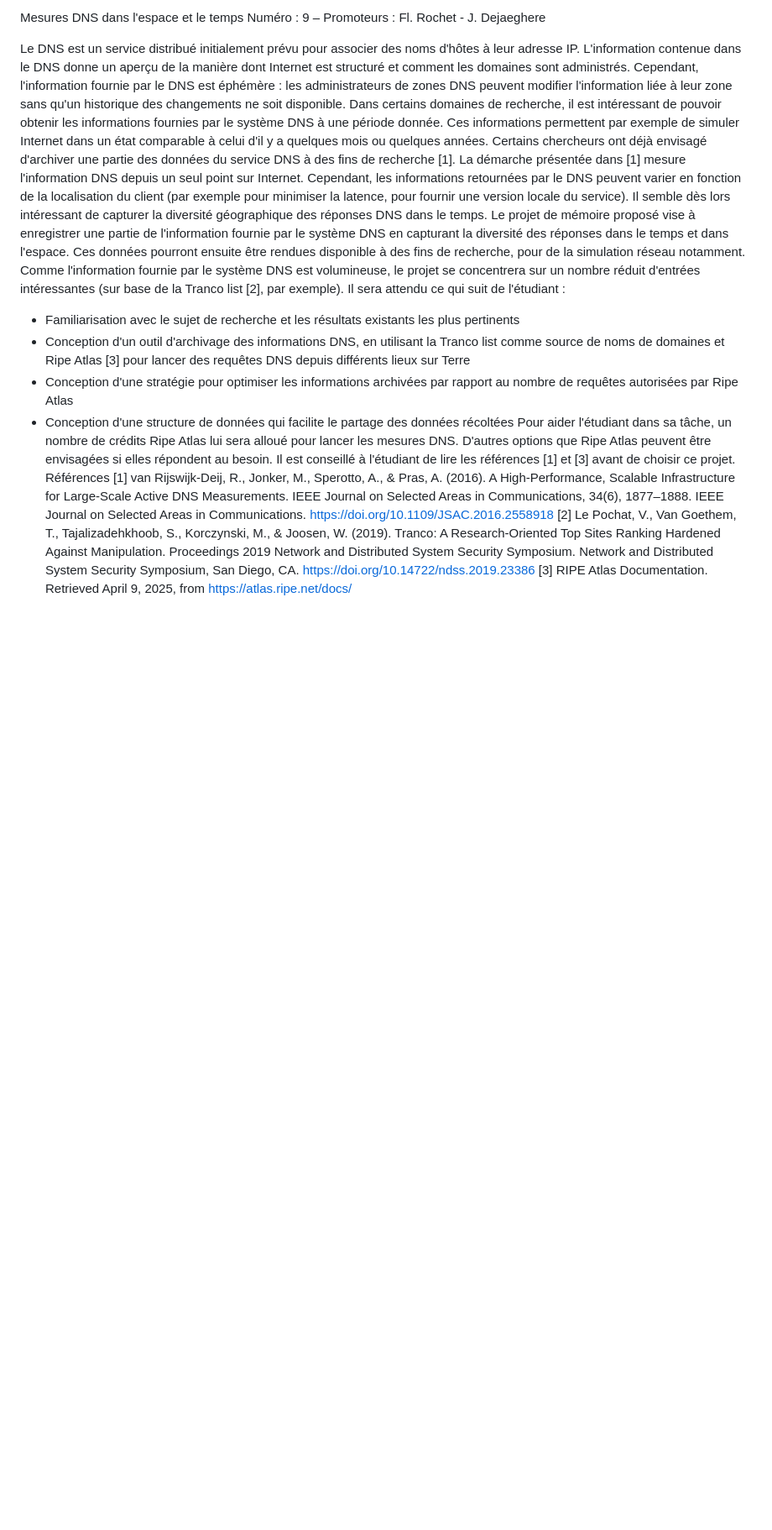
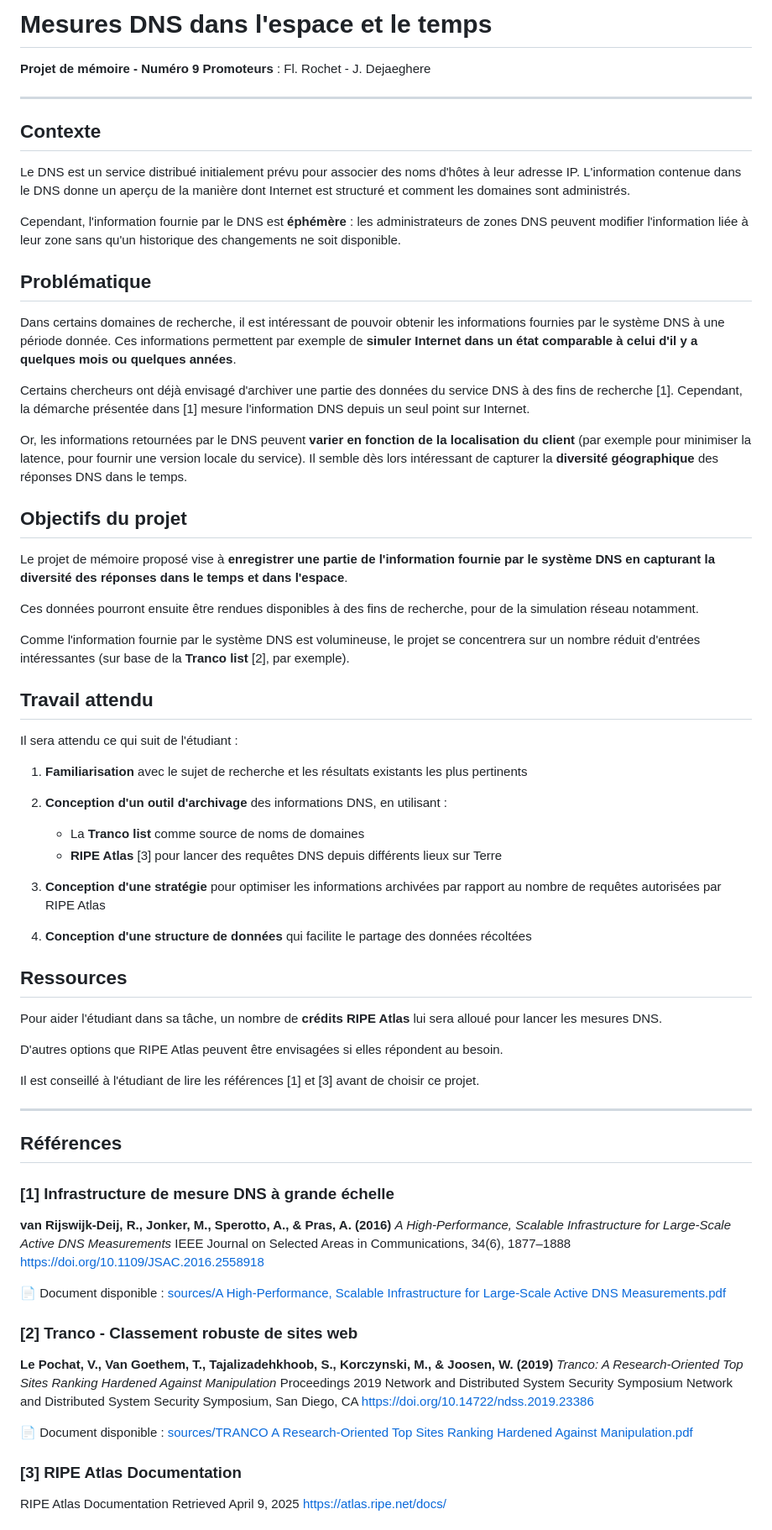
Before and after one commit to ogautier1980/dns-measures, a Markdown page: readme.md, the part around one of its changes. Shown at 84% size. Drawn GitHub-style; blank space fills up the shorter version.

Commit message:
Format and enhance README.md
- Add Markdown formatting with headers and sections
- Structure content with clear hierarchy:
  - Contexte
  - Problématique
  - Objectifs du projet
  - Travail attendu
  - Ressources
  - Références
- Add links to PDF documents in sources/
- Add documentation references (docs/documentation.md and .pdf)
- Add project structure overview
- Add Quick Start section for VSCode and Docker
- Improve readability with bold text for key concepts
- Add visual separators and emojis for better navigation

Co-Authored-By: Claude Sonnet 4.5 <noreply@anthropic.com>

```diff
--- a/readme.md
+++ b/readme.md
@@ -1,19 +1,80 @@
-Mesures DNS dans l'espace et le temps
-Numéro : 9 – Promoteurs : Fl. Rochet - J. Dejaeghere
+# Mesures DNS dans l'espace et le temps
 
-Le DNS est un service distribué initialement prévu pour associer des noms d'hôtes à leur adresse IP. L'information contenue dans le DNS donne un aperçu de la manière dont Internet est structuré et comment les domaines sont administrés. Cependant, l'information fournie par le DNS est éphémère : les administrateurs de zones DNS peuvent modifier l'information liée à leur zone sans qu'un historique des changements ne soit disponible.
-Dans certains domaines de recherche, il est intéressant de pouvoir obtenir les informations fournies par le système DNS à une période donnée. Ces informations permettent par exemple de simuler Internet dans un état comparable à celui d'il y a quelques mois ou quelques années. Certains chercheurs ont déjà envisagé d'archiver une partie des données du service DNS à des fins de recherche [1].
-La démarche présentée dans [1] mesure l'information DNS depuis un seul point sur Internet. Cependant, les informations retournées par le DNS peuvent varier en fonction de la localisation du client (par exemple pour minimiser la latence, pour fournir une version locale du service). Il semble dès lors intéressant de capturer la diversité géographique des réponses DNS dans le temps.
-Le projet de mémoire proposé vise à enregistrer une partie de l'information fournie par le système DNS en capturant la diversité des réponses dans le temps et dans l'espace. Ces données pourront ensuite être rendues disponible à des fins de recherche, pour de la simulation réseau notamment.
-Comme l'information fournie par le système DNS est volumineuse, le projet se concentrera sur un nombre réduit d'entrées intéressantes (sur base de la Tranco list [2], par exemple).
+**Projet de mémoire - Numéro 9**
+**Promoteurs** : Fl. Rochet - J. Dejaeghere
+
+---
+
+## Contexte
+
+Le DNS est un service distribué initialement prévu pour associer des noms d'hôtes à leur adresse IP. L'information contenue dans le DNS donne un aperçu de la manière dont Internet est structuré et comment les domaines sont administrés.
+
+Cependant, l'information fournie par le DNS est **éphémère** : les administrateurs de zones DNS peuvent modifier l'information liée à leur zone sans qu'un historique des changements ne soit disponible.
+
+## Problématique
+
+Dans certains domaines de recherche, il est intéressant de pouvoir obtenir les informations fournies par le système DNS à une période donnée. Ces informations permettent par exemple de **simuler Internet dans un état comparable à celui d'il y a quelques mois ou quelques années**.
+
+Certains chercheurs ont déjà envisagé d'archiver une partie des données du service DNS à des fins de recherche [1]. Cependant, la démarche présentée dans [1] mesure l'information DNS depuis un seul point sur Internet.
+
+Or, les informations retournées par le DNS peuvent **varier en fonction de la localisation du client** (par exemple pour minimiser la latence, pour fournir une version locale du service). Il semble dès lors intéressant de capturer la **diversité géographique** des réponses DNS dans le temps.
+
+## Objectifs du projet
+
+Le projet de mémoire proposé vise à **enregistrer une partie de l'information fournie par le système DNS en capturant la diversité des réponses dans le temps et dans l'espace**.
+
+Ces données pourront ensuite être rendues disponibles à des fins de recherche, pour de la simulation réseau notamment.
+
+Comme l'information fournie par le système DNS est volumineuse, le projet se concentrera sur un nombre réduit d'entrées intéressantes (sur base de la **Tranco list** [2], par exemple).
+
+## Travail attendu
+
 Il sera attendu ce qui suit de l'étudiant :
-- Familiarisation avec le sujet de recherche et les résultats existants les plus pertinents
-- Conception d'un outil d'archivage des informations DNS, en utilisant la Tranco list comme source de noms de domaines et Ripe Atlas [3] pour lancer des requêtes DNS depuis différents lieux sur Terre
-- Conception d'une stratégie pour optimiser les informations archivées par rapport au nombre de requêtes autorisées par Ripe Atlas
-- Conception d'une structure de données qui facilite le partage des données récoltées
-Pour aider l'étudiant dans sa tâche, un nombre de crédits Ripe Atlas lui sera alloué pour lancer les mesures DNS. D'autres options que Ripe Atlas peuvent être envisagées si elles répondent au besoin.
+
+1. **Familiarisation** avec le sujet de recherche et les résultats existants les plus pertinents
+
+2. **Conception d'un outil d'archivage** des informations DNS, en utilisant :
+   - La **Tranco list** comme source de noms de domaines
+   - **RIPE Atlas** [3] pour lancer des requêtes DNS depuis différents lieux sur Terre
+
+3. **Conception d'une stratégie** pour optimiser les informations archivées par rapport au nombre de requêtes autorisées par RIPE Atlas
+
+4. **Conception d'une structure de données** qui facilite le partage des données récoltées
+
+## Ressources
+
+Pour aider l'étudiant dans sa tâche, un nombre de **crédits RIPE Atlas** lui sera alloué pour lancer les mesures DNS.
+
+D'autres options que RIPE Atlas peuvent être envisagées si elles répondent au besoin.
+
 Il est conseillé à l'étudiant de lire les références [1] et [3] avant de choisir ce projet.
-Références
-[1] van Rijswijk-Deij, R., Jonker, M., Sperotto, A., & Pras, A. (2016). A High-Performance, Scalable Infrastructure for Large-Scale Active DNS Measurements. IEEE Journal on Selected Areas in Communications, 34(6), 1877–1888. IEEE Journal on Selected Areas in Communications. https://doi.org/10.1109/JSAC.2016.2558918
-[2] Le Pochat, V., Van Goethem, T., Tajalizadehkhoob, S., Korczynski, M., & Joosen, W. (2019). Tranco: A Research-Oriented Top Sites Ranking Hardened Against Manipulation. Proceedings 2019 Network and Distributed System Security Symposium. Network and Distributed System Security Symposium, San Diego, CA. https://doi.org/10.14722/ndss.2019.23386
-[3] RIPE Atlas Documentation. Retrieved April 9, 2025, from https://atlas.ripe.net/docs/
+
+---
+
+## Références
+
+### [1] Infrastructure de mesure DNS à grande échelle
+
+**van Rijswijk-Deij, R., Jonker, M., Sperotto, A., & Pras, A. (2016)**
+*A High-Performance, Scalable Infrastructure for Large-Scale Active DNS Measurements*
+IEEE Journal on Selected Areas in Communications, 34(6), 1877–1888
+https://doi.org/10.1109/JSAC.2016.2558918
+
+📄 Document disponible : [sources/A High-Performance, Scalable Infrastructure for Large-Scale Active DNS Measurements.pdf](sources/A%20High-Performance,%20Scalable%20Infrastructure%20for%20Large-Scale%20Active%20DNS%20Measurements.pdf)
+
+### [2] Tranco - Classement robuste de sites web
+
+**Le Pochat, V., Van Goethem, T., Tajalizadehkhoob, S., Korczynski, M., & Joosen, W. (2019)**
+*Tranco: A Research-Oriented Top Sites Ranking Hardened Against Manipulation*
+Proceedings 2019 Network and Distributed System Security Symposium
+Network and Distributed System Security Symposium, San Diego, CA
+https://doi.org/10.14722/ndss.2019.23386
+
+📄 Document disponible : [sources/TRANCO A Research-Oriented Top Sites Ranking Hardened Against Manipulation.pdf](sources/TRANCO%20A%20Research-Oriented%20Top%20Sites%20Ranking%20Hardened%20Against%20Manipulation.pdf)
+
+### [3] RIPE Atlas Documentation
+
+RIPE Atlas Documentation
+Retrieved April 9, 2025
+https://atlas.ripe.net/docs/
+
```
Also changed, not shown: other parts of readme.md (+42 -0 lines).
